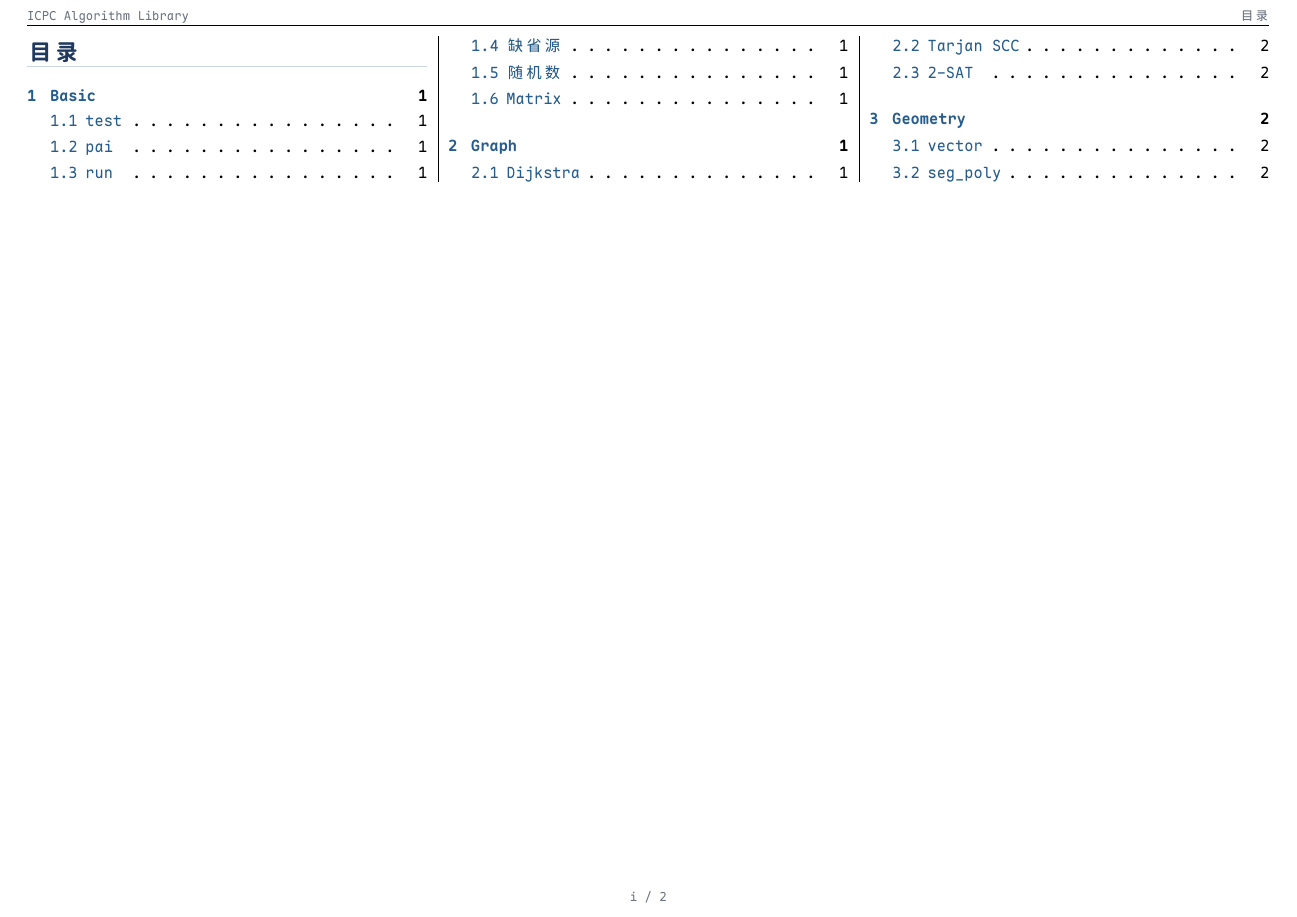
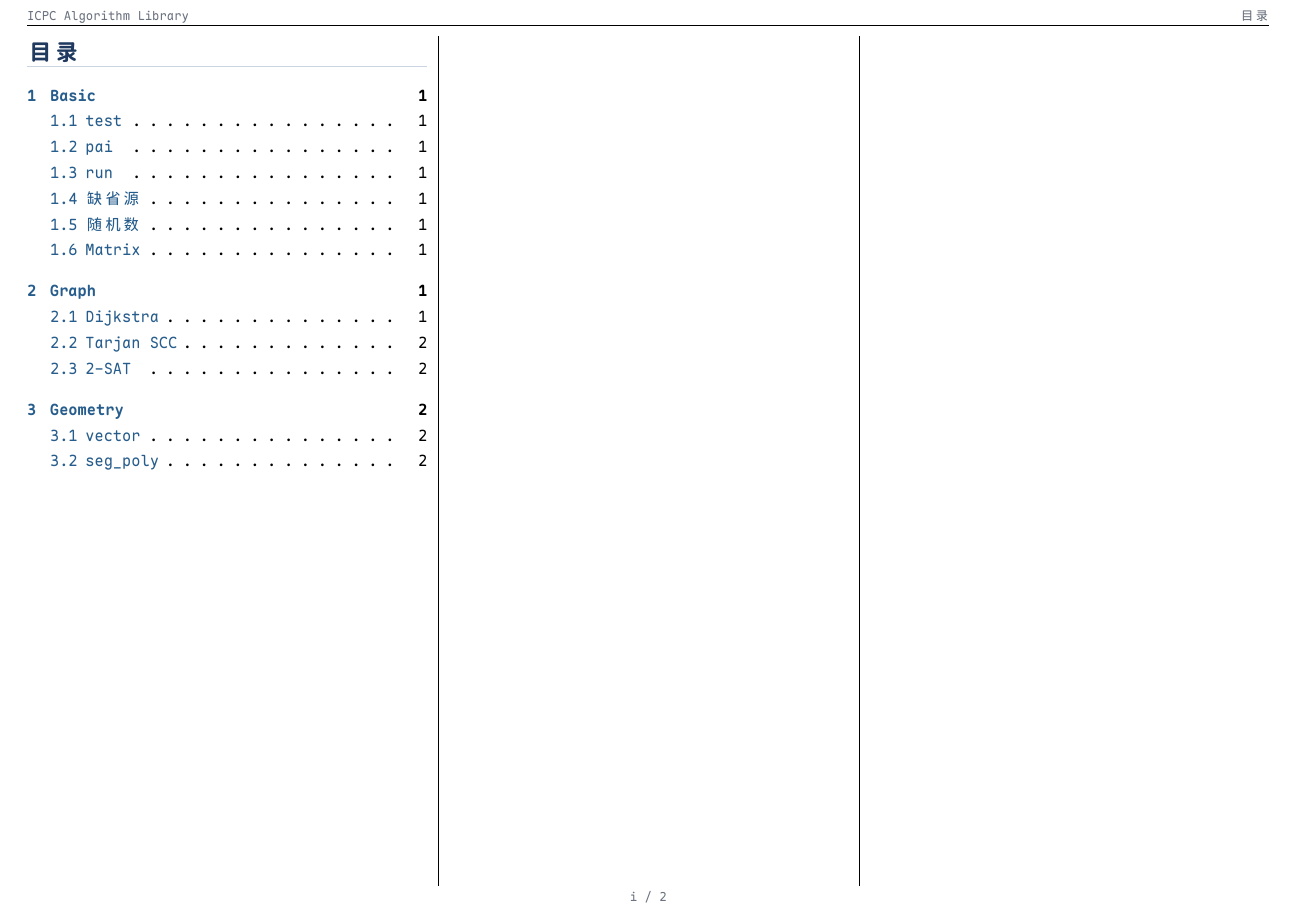
Before and after one commit to zlxFTH/CP-Library, a LaTeX document (template/library.tex): page 2 of 4. The pictures show the PDF file dist/Library.pdf that the author committed with the source.

Commit message:
Fill table of contents columns sequentially

```diff
--- a/template/library.tex
+++ b/template/library.tex
@@ -190,9 +190,9 @@
 \end{titlepage}
 
 \pagenumbering{roman}
-\begin{multicols}{3}
+\begin{multicols*}{3}
 \tableofcontents
-\end{multicols}
+\end{multicols*}
 \clearpage
 
 \pagenumbering{arabic}
```
Also changed, not shown: dist/Library.pdf.
